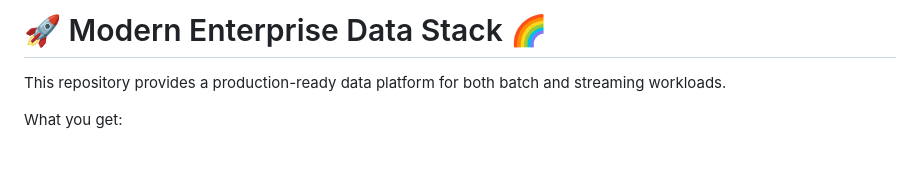
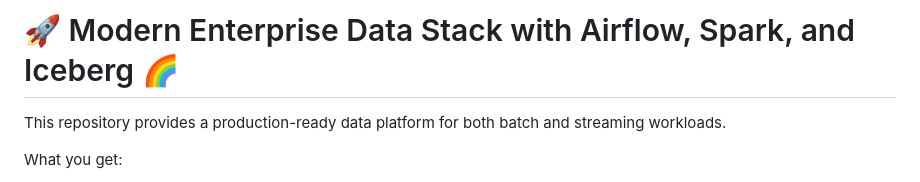
Before and after one commit to paulchen8206/Modern-Enterprise-Data-Stack, a Markdown page: README.md, the part around the change. Rendered like a GitHub page; blank space fills up the shorter version.

Commit message:
Optimize docs across repository

```diff
--- a/README.md
+++ b/README.md
@@ -1,4 +1,4 @@
-# 🚀 Modern Enterprise Data Stack 🌈
+# 🚀 Modern Enterprise Data Stack with Airflow, Spark, and Iceberg 🌈
 
 This repository provides a production-ready data platform for both batch and streaming workloads.
 
```
